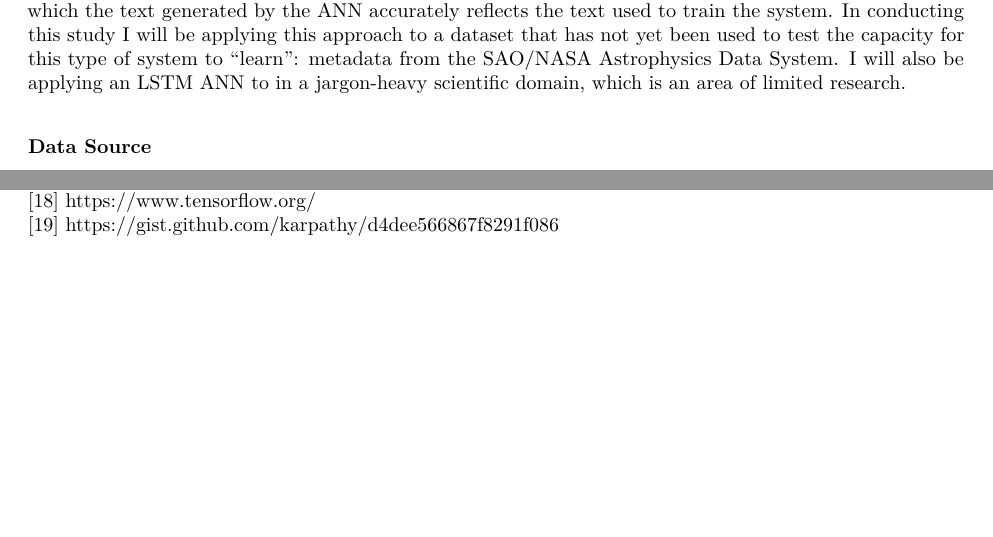
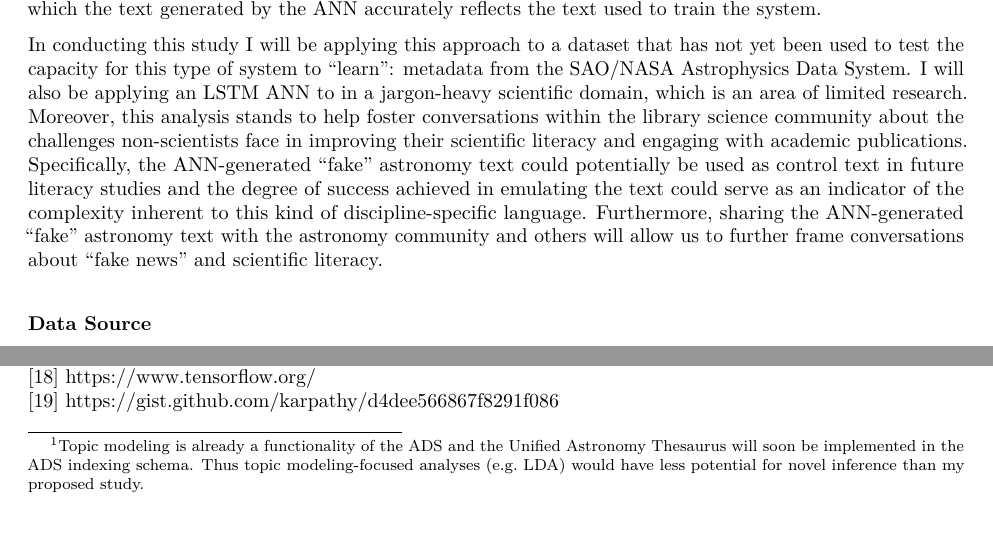
Before and after one commit to dbouquin/MS_Data_Analytics_capstone, an R Markdown document (DATA698_proposal.Rmd): two parts of pages 1 and 3 of 3, joined at a grey line, cut so that both start at the same text. The pictures show the output file DATA698_proposal.pdf that the author committed with the source.

Commit message:
revisions intro and footnote

```diff
--- a/DATA698_proposal.Rmd
+++ b/DATA698_proposal.Rmd
@@ -7,4 +7,3 @@ output: pdf_document
 ---
 
 ### Introduction
-In 1987, a very simple definition of an "artificial neural network" (ANN) was presented by Maureen Caudill, an expert on artificial intellegence. Caudill wrote that an artifical neural network is "...a computing system made up of a number of simple, highly interconnected processing elements, which process information by their dynamic state response to external inputs" [1]. With this definition in mind, what I propose herein is a small study on the application of a particular type of recurant ANN, long short-term memory (LSTM), to generate domain-specific text in various subdisciplines of astronomy and astrophysics. Subsequent to the training and sampling of astronomy and astrophysics related text, I will apply measures including term frequency-inverse document frequency (tf-idf) and cosine similarity, along with a vector space model to assess the degree to which the text generated by the ANN accurately reflects the text used to train the system. In conducting this study I will be applying this approach to a dataset that has not yet been used to test the capacity for this type of system to "learn": metadata from the SAO/NASA Astrophysics Data System. I will also be applying an LSTM ANN to in a jargon-heavy scientific domain, which is an area of limited research.
@@ -11,3 +12,4 @@ In 1987, a very simple definition of an "artificial neural network" (ANN) was pr
+In conducting this study I will be applying this approach to a dataset that has not yet been used to test the capacity for this type of system to "learn": metadata from the SAO/NASA Astrophysics Data System. I will also be applying an LSTM ANN to in a jargon-heavy scientific domain, which is an area of limited research. Moreover, this analysis stands to help foster conversations within the library science community about the challenges non-scientists face in improving their scientific literacy and engaging with academic publications. Specifically, the ANN-generated "fake" astronomy text could potentially be used as control text in future literacy studies and the degree of success achieved in emulating the text could serve as an indicator of the complexity inherent to this kind of discipline-specific language. Furthermore, sharing the ANN-generated "fake" astronomy text with the astronomy community and others will allow us to further frame conversations about "fake news" and scientific literacy.
 
 ### Data Source
 The SAO/NASA Astrophysics Data System (ADS) [2], is an online database of over eight million astronomy and physics papers from both peer reviewed and non-peer reviewed sources. The ADS is a highly used resource in the astronomy and astrophysics communities and has many levels of indexing. The ADS API makes it possible to query this valuable resource to better understand authorship and publishing behavior in these fields among many other applications. The ADS allows for full-text searching, and in the near future, will be fully incorporating Unified Astronomy Thesaurus keywords into their indexing schema. The ADS is managed by the Smithsonian Astrophysical Observatory at the Harvard–Smithsonian Center for Astrophysics with funding from NASA.
@@ -55,3 +57,5 @@ There are many computational tools to help analysts implement LSTM recurant ANNs
 [17] http://torch.ch/
 [18] https://www.tensorflow.org/
 [19] https://gist.github.com/karpathy/d4dee566867f8291f086
+
+[^1]: Topic modeling is already a functionality of the ADS and the Unified Astronomy Thesaurus will soon be implemented in the ADS indexing schema. Thus topic modeling-focused analyses (e.g. LDA) would have less potential for novel inference than my proposed study.
```
Also changed, not shown: DATA698_proposal.pdf, DATA698_proposal.Rmd (4 more changed lines).
